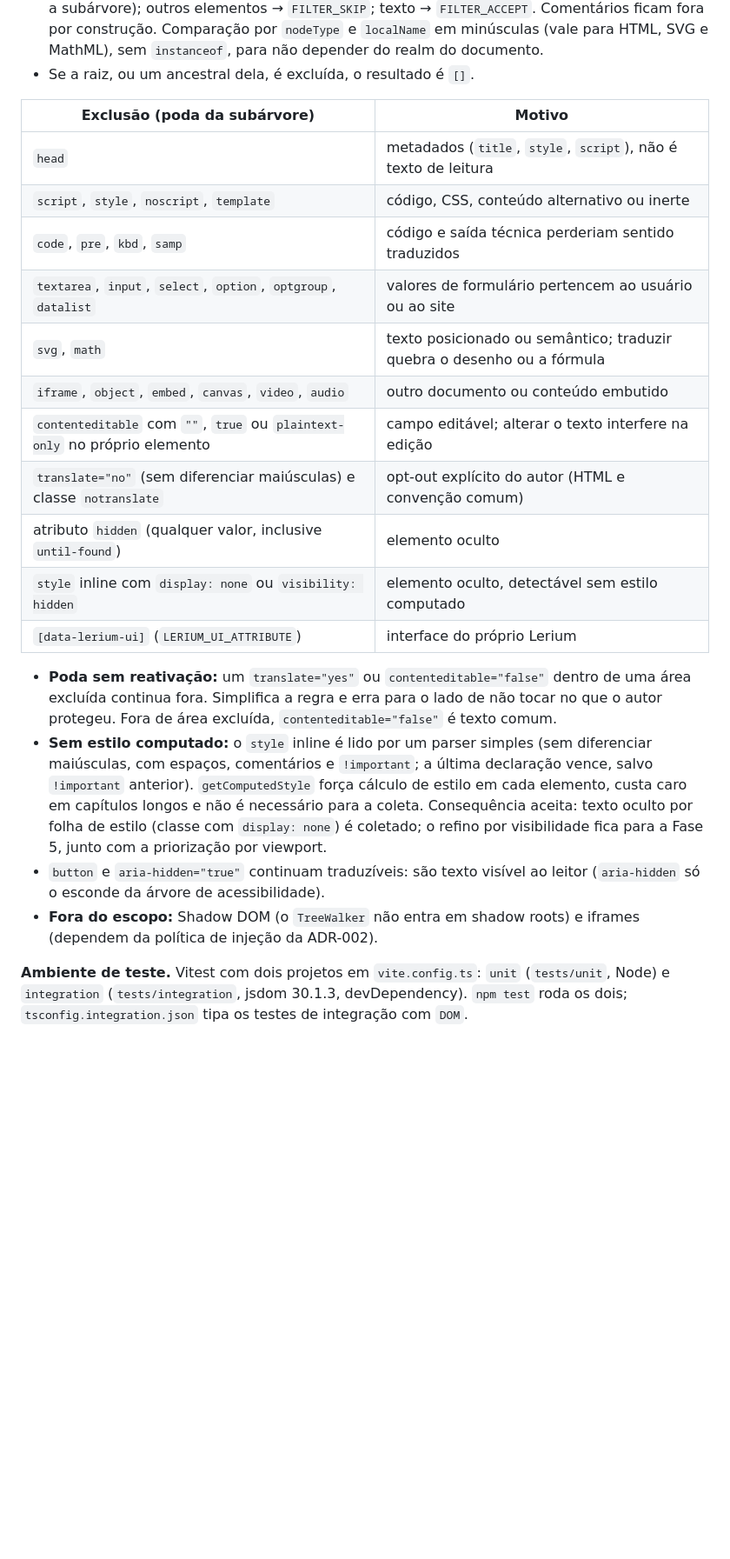
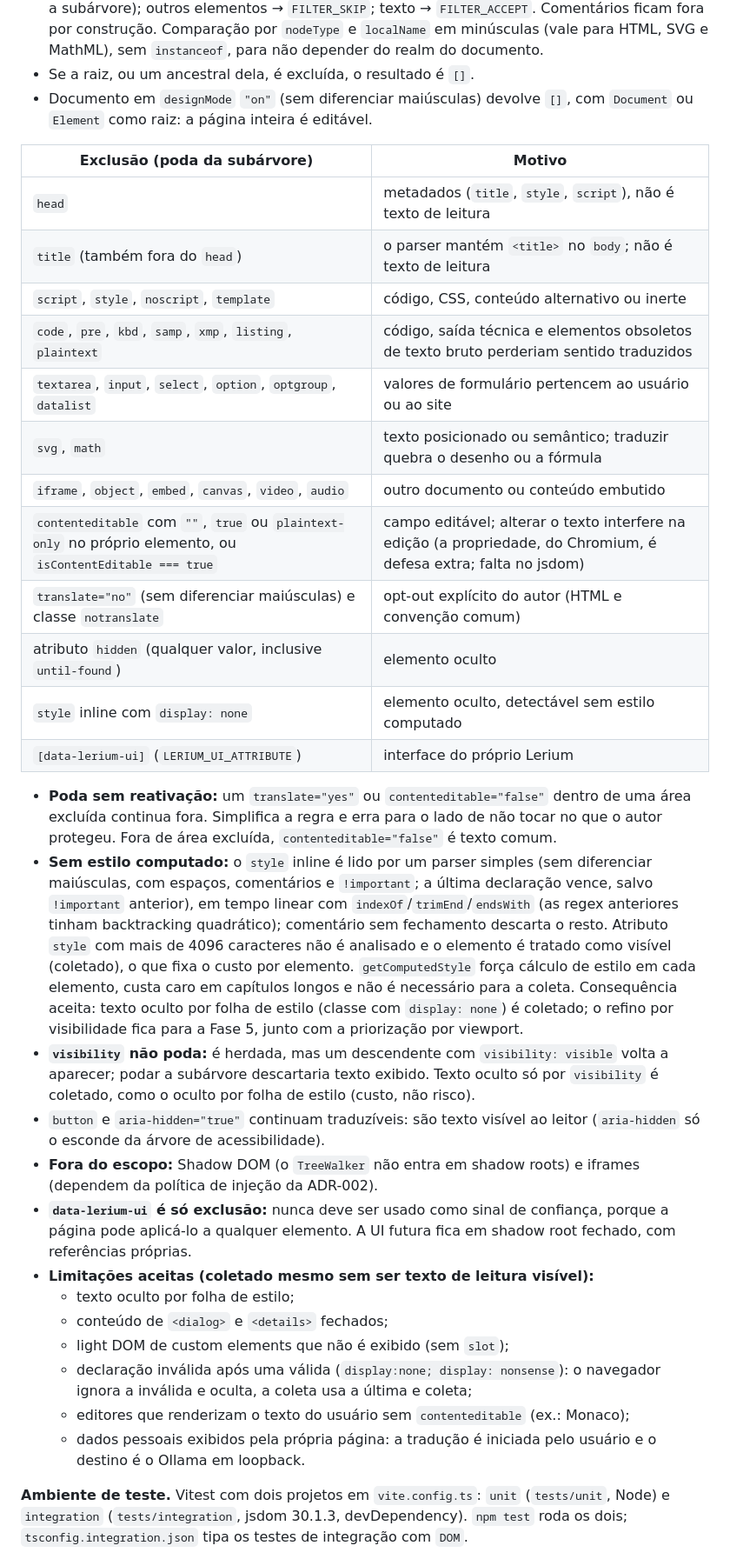
Before and after one commit to enricobarni/Lerium, a Markdown page: docs/DECISIONS.md, the part around one of its changes. Shown at 87% size. Drawn GitHub-style; blank space fills up the shorter version.

Commit message:
docs(decisions): ajusta adr-012 após revisão
Registra que visibility não poda, designMode e isContentEditable, o parse
linear do style inline com limite de 4096 caracteres, as exclusões de xmp,
listing, plaintext e title, as limitações aceitas, que data-lerium-ui é só
exclusão e a verificação futura de jsdom fora de dist.

```diff
--- a/docs/DECISIONS.md
+++ b/docs/DECISIONS.md
@@ -438,19 +438,22 @@ até aqui só rodava no Node.
   `nodeType` e `localName` em minúsculas (vale para HTML, SVG e MathML), sem
   `instanceof`, para não depender do realm do documento.
 - Se a raiz, ou um ancestral dela, é excluída, o resultado é `[]`.
+- Documento em `designMode` `"on"` (sem diferenciar maiúsculas) devolve `[]`,
+  com `Document` ou `Element` como raiz: a página inteira é editável.
 
 | Exclusão (poda da subárvore) | Motivo |
 |---|---|
 | `head` | metadados (`title`, `style`, `script`), não é texto de leitura |
+| `title` (também fora do `head`) | o parser mantém `<title>` no `body`; não é texto de leitura |
 | `script`, `style`, `noscript`, `template` | código, CSS, conteúdo alternativo ou inerte |
-| `code`, `pre`, `kbd`, `samp` | código e saída técnica perderiam sentido traduzidos |
+| `code`, `pre`, `kbd`, `samp`, `xmp`, `listing`, `plaintext` | código, saída técnica e elementos obsoletos de texto bruto perderiam sentido traduzidos |
 | `textarea`, `input`, `select`, `option`, `optgroup`, `datalist` | valores de formulário pertencem ao usuário ou ao site |
 | `svg`, `math` | texto posicionado ou semântico; traduzir quebra o desenho ou a fórmula |
 | `iframe`, `object`, `embed`, `canvas`, `video`, `audio` | outro documento ou conteúdo embutido |
-| `contenteditable` com `""`, `true` ou `plaintext-only` no próprio elemento | campo editável; alterar o texto interfere na edição |
+| `contenteditable` com `""`, `true` ou `plaintext-only` no próprio elemento, ou `isContentEditable === true` | campo editável; alterar o texto interfere na edição (a propriedade, do Chromium, é defesa extra; falta no jsdom) |
 | `translate="no"` (sem diferenciar maiúsculas) e classe `notranslate` | opt-out explícito do autor (HTML e convenção comum) |
 | atributo `hidden` (qualquer valor, inclusive `until-found`) | elemento oculto |
-| `style` inline com `display: none` ou `visibility: hidden` | elemento oculto, detectável sem estilo computado |
+| `style` inline com `display: none` | elemento oculto, detectável sem estilo computado |
 | `[data-lerium-ui]` (`LERIUM_UI_ATTRIBUTE`) | interface do próprio Lerium |
 
 - **Poda sem reativação:** um `translate="yes"` ou `contenteditable="false"`
@@ -459,15 +462,36 @@ até aqui só rodava no Node.
   `contenteditable="false"` é texto comum.
 - **Sem estilo computado:** o `style` inline é lido por um parser simples
   (sem diferenciar maiúsculas, com espaços, comentários e `!important`; a
-  última declaração vence, salvo `!important` anterior). `getComputedStyle`
+  última declaração vence, salvo `!important` anterior), em tempo linear com
+  `indexOf`/`trimEnd`/`endsWith` (as regex anteriores tinham backtracking
+  quadrático); comentário sem fechamento descarta o resto. Atributo `style`
+  com mais de 4096 caracteres não é analisado e o elemento é tratado como
+  visível (coletado), o que fixa o custo por elemento. `getComputedStyle`
   força cálculo de estilo em cada elemento, custa caro em capítulos longos e
   não é necessário para a coleta. Consequência aceita: texto oculto por folha
   de estilo (classe com `display: none`) é coletado; o refino por
   visibilidade fica para a Fase 5, junto com a priorização por viewport.
+- **`visibility` não poda:** é herdada, mas um descendente com
+  `visibility: visible` volta a aparecer; podar a subárvore descartaria texto
+  exibido. Texto oculto só por `visibility` é coletado, como o oculto por
+  folha de estilo (custo, não risco).
 - `button` e `aria-hidden="true"` continuam traduzíveis: são texto visível
   ao leitor (`aria-hidden` só o esconde da árvore de acessibilidade).
 - **Fora do escopo:** Shadow DOM (o `TreeWalker` não entra em shadow roots) e
   iframes (dependem da política de injeção da ADR-002).
+- **`data-lerium-ui` é só exclusão:** nunca deve ser usado como sinal de
+  confiança, porque a página pode aplicá-lo a qualquer elemento. A UI futura
+  fica em shadow root fechado, com referências próprias.
+- **Limitações aceitas (coletado mesmo sem ser texto de leitura visível):**
+  - texto oculto por folha de estilo;
+  - conteúdo de `<dialog>` e `<details>` fechados;
+  - light DOM de custom elements que não é exibido (sem `slot`);
+  - declaração inválida após uma válida (`display:none; display: nonsense`):
+    o navegador ignora a inválida e oculta, a coleta usa a última e coleta;
+  - editores que renderizam o texto do usuário sem `contenteditable` (ex.:
+    Monaco);
+  - dados pessoais exibidos pela própria página: a tradução é iniciada pelo
+    usuário e o destino é o Ollama em loopback.
 
 **Ambiente de teste.** Vitest com dois projetos em `vite.config.ts`: `unit`
 (`tests/unit`, Node) e `integration` (`tests/integration`, jsdom 30.1.3,
```
Also changed, not shown: other parts of docs/DECISIONS.md (+4 -2 lines).
